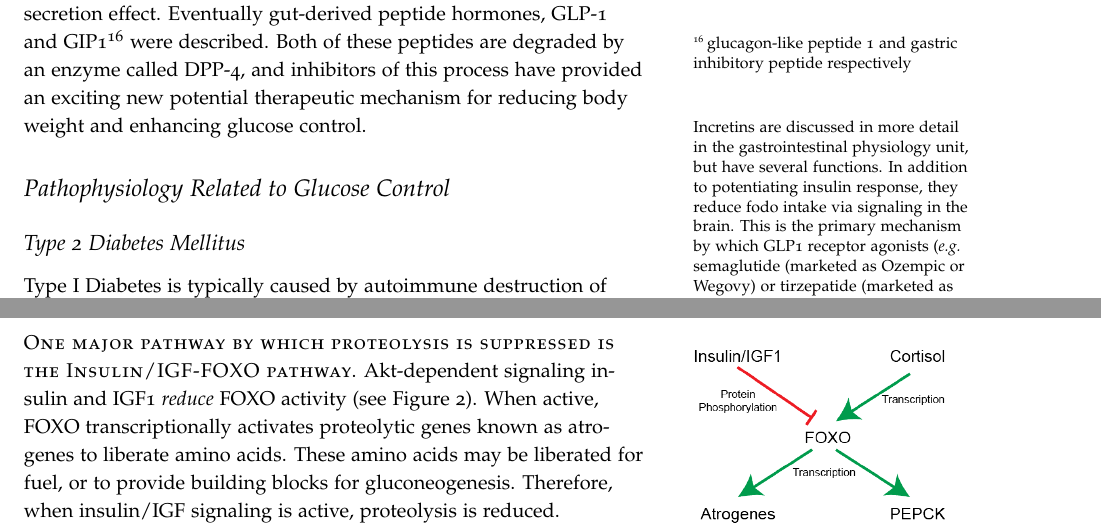
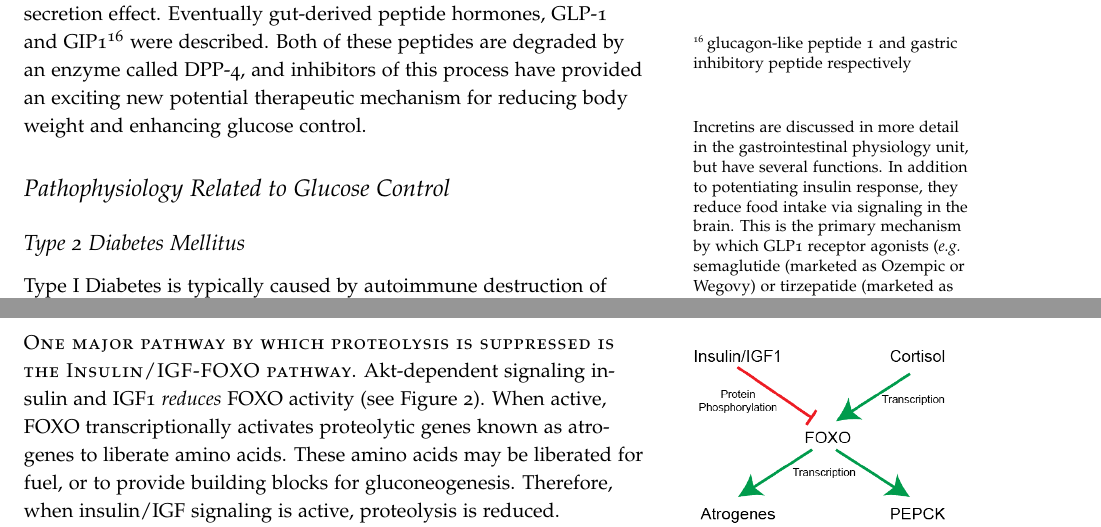
Before and after one commit to BridgesLab/MolecularNutrition, a LaTeX document (tex/endocrine-handout.tex): two parts of pages 9 and 11 of 12, joined at a grey line, cut so that both start at the same text. Compiled offline with pdfLaTeX.

Commit message:
Minor typographic changes.  Part of issue #3

```diff
--- a/tex/endocrine-handout.tex
+++ b/tex/endocrine-handout.tex
@@ -215,7 +215,7 @@ In adipose tissue, adrenaline induces lipolysis, via phosphorylation and activat
 
 \newthought{Longer term glucose control is regulated by two other hormones previously discussed, growth hormone and cortisol.}  These hormones are elevated during times of growth or stress where it is important to keep circulating glucose available for other functions.  During a prolonged fast, both GH and cortisol can be released, causing longer-lasting changes which ensure adequate blood supply to the brain.\sidenote{How do the timescales of cortisol vs.\ adrenaline effects differ, and why does this matter clinically?}
 
-\newthought{Incretins enhance insulin release}, and are typically released from the gut.  They were first described when it was noted that when equal amounts of glucose are provided either through the gut, or intravenously, the gut-supplied glucose leads to a more robust insulin secretion effect.  Eventually gut-derived peptide hormones, GLP-1 and GIP1\sidenote{glucagon-like peptide 1 and gastric inhibitory peptide respectively} were described.  Both of these peptides are degraded by an enzyme called DPP-4, and inhibitors of this process have provided an exciting new potential therapeutic mechanism for reducing body weight and enhancing glucose control.\marginnote{Incretins are discussed in more detail in the gastrointestinal physiology unit, but have several functions.  In addition to potentiating insulin response, they reduce fodo intake via signaling in the brain.  This is the primary mechanism by which GLP1 receptor agonists (\textit{e.g.} semaglutide (marketed as Ozempic or Wegovy) or tirzepatide (marketed as Mounjaro)) reduce food intake.}
+\newthought{Incretins enhance insulin release}, and are typically released from the gut.  They were first described when it was noted that when equal amounts of glucose are provided either through the gut, or intravenously, the gut-supplied glucose leads to a more robust insulin secretion effect.  Eventually gut-derived peptide hormones, GLP-1 and GIP1\sidenote{glucagon-like peptide 1 and gastric inhibitory peptide respectively} were described.  Both of these peptides are degraded by an enzyme called DPP-4, and inhibitors of this process have provided an exciting new potential therapeutic mechanism for reducing body weight and enhancing glucose control.\marginnote{Incretins are discussed in more detail in the gastrointestinal physiology unit, but have several functions.  In addition to potentiating insulin response, they reduce food intake via signaling in the brain.  This is the primary mechanism by which GLP1 receptor agonists (\textit{e.g.} semaglutide (marketed as Ozempic or Wegovy) or tirzepatide (marketed as Mounjaro)) reduce food intake.}
 
 \section{Pathophysiology Related to Glucose Control}
 
@@ -247,7 +247,7 @@ There are several hormones that control protein synthesis, often mediated by a p
 \subsection{Hormonal Regulators of Protein Degradation}
 Protein breakdown occurs via two mechanisms, proteolysis which targets specific proteins for degradation and autophagy\sidenote{or self-eating} which can target entire organelles.  Both of these processes result in the liberation of amino acids from proteins.  Unlike fatty acids (triglycerides) and glucose (glycogen) there is no standard storage molecule for amino acids, so when the body needs amino acids, a variety of proteins are catabolized.
 
-\newthought{One major pathway by which proteolysis is suppressed is the Insulin/IGF-FOXO pathway}.  Akt-dependent signaling insulin and IGF1 \emph{reduce} FOXO activity (see Figure~\ref{fig:foxo-gluconeogenesis}).  When active, FOXO transcriptionally activates proteolytic genes known as atrogenes to liberate amino acids.  These amino acids may be liberated for fuel, or to provide building blocks for gluconeogenesis.  Therefore, when insulin/IGF signaling is active, proteolysis is reduced.
+\newthought{One major pathway by which proteolysis is suppressed is the Insulin/IGF-FOXO pathway}.  Akt-dependent signaling insulin and IGF1 \emph{reduces} FOXO activity (see Figure~\ref{fig:foxo-gluconeogenesis}).  When active, FOXO transcriptionally activates proteolytic genes known as atrogenes to liberate amino acids.  These amino acids may be liberated for fuel, or to provide building blocks for gluconeogenesis.  Therefore, when insulin/IGF signaling is active, proteolysis is reduced.
 
 \begin{marginfigure}
 \includegraphics{figures/foxo-gluconeogenesis.png}
```
